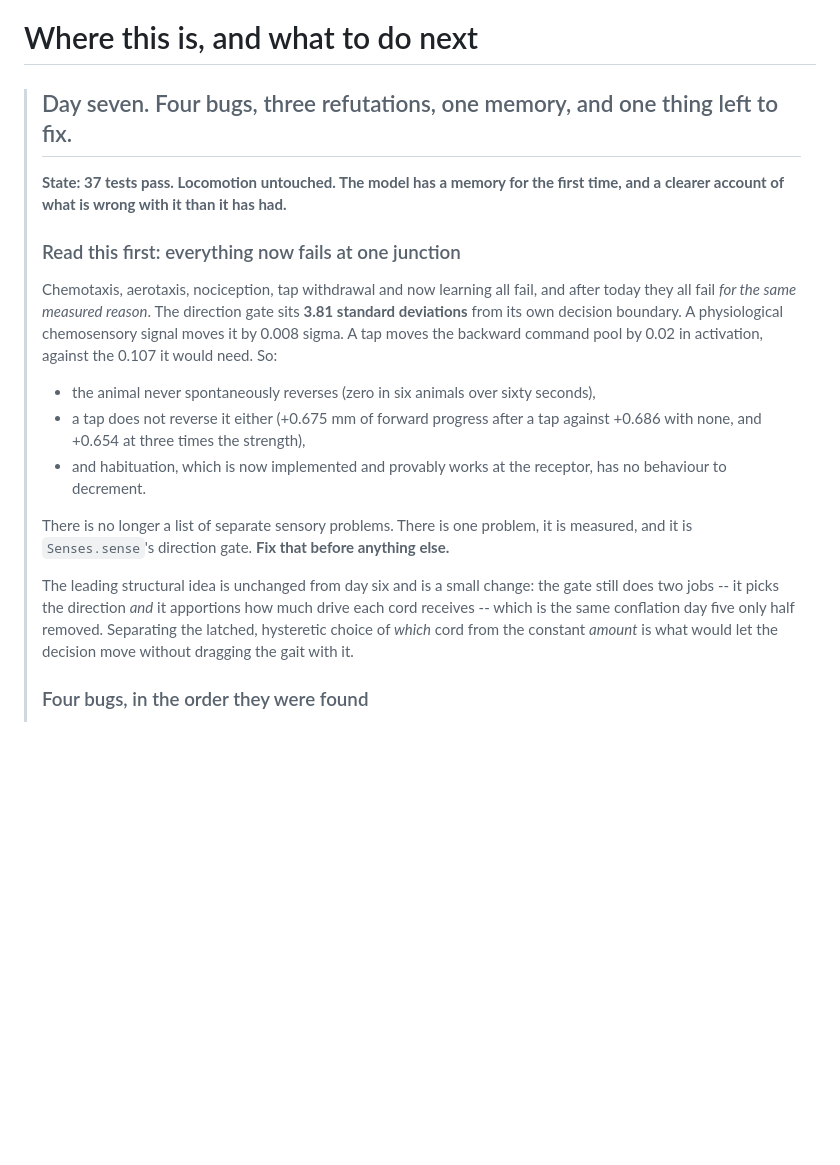
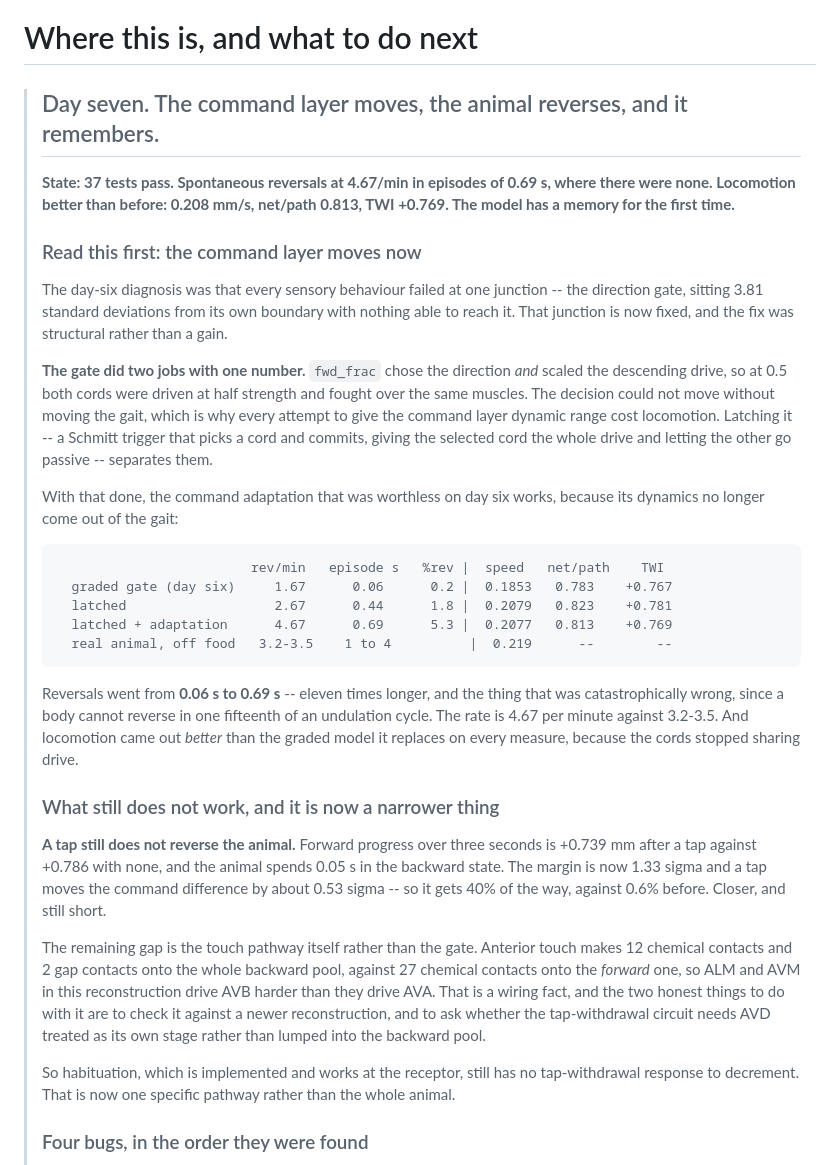
Before and after one commit to YesterdaysLemon/celegans-sim, a Markdown page: NEXT.md, the part around the change. GitHub-like rendering; blank space fills up the shorter version.

Commit message:
Update the record: the animal reverses now, and what is left is narrower
The day-six framing was that every sensory behaviour failed at one junction.
That junction is fixed and the honest statement is smaller: spontaneous
reversals work, at 4.67/min in 0.69 s episodes where there were none, with
locomotion better than before. A tap still does not trigger one, and that is
now a fact about the touch pathway's wiring rather than about the decision.

Co-Authored-By: Claude Opus 5 <noreply@anthropic.com>

````diff
--- a/NEXT.md
+++ b/NEXT.md
@@ -1,32 +1,58 @@
 # Where this is, and what to do next
 
-> ## Day seven. Four bugs, three refutations, one memory, and one thing left to fix.
+> ## Day seven. The command layer moves, the animal reverses, and it remembers.
 >
-> **State: 37 tests pass. Locomotion untouched. The model has a memory for the first time,
-> and a clearer account of what is wrong with it than it has had.**
+> **State: 37 tests pass. Spontaneous reversals at 4.67/min in episodes of 0.69 s, where
+> there were none. Locomotion better than before: 0.208 mm/s, net/path 0.813, TWI +0.769.
+> The model has a memory for the first time.**
 >
-> ### Read this first: everything now fails at one junction
+> ### Read this first: the command layer moves now
 >
-> Chemotaxis, aerotaxis, nociception, tap withdrawal and now learning all fail, and after
-> today they all fail *for the same measured reason*. The direction gate sits **3.81
-> standard deviations** from its own decision boundary. A physiological chemosensory signal
-> moves it by 0.008 sigma. A tap moves the backward command pool by 0.02 in activation,
-> against the 0.107 it would need. So:
+> The day-six diagnosis was that every sensory behaviour failed at one junction -- the
+> direction gate, sitting 3.81 standard deviations from its own boundary with nothing able
+> to reach it. That junction is now fixed, and the fix was structural rather than a gain.
 >
-> * the animal never spontaneously reverses (zero in six animals over sixty seconds),
-> * a tap does not reverse it either (+0.675 mm of forward progress after a tap against
->   +0.686 with none, and +0.654 at three times the strength),
-> * and habituation, which is now implemented and provably works at the receptor, has no
->   behaviour to decrement.
+> **The gate did two jobs with one number.** `fwd_frac` chose the direction *and* scaled
+> the descending drive, so at 0.5 both cords were driven at half strength and fought over
+> the same muscles. The decision could not move without moving the gait, which is why every
+> attempt to give the command layer dynamic range cost locomotion. Latching it -- a Schmitt
+> trigger that picks a cord and commits, giving the selected cord the whole drive and
+> letting the other go passive -- separates them.
 >
-> There is no longer a list of separate sensory problems. There is one problem, it is
-> measured, and it is `Senses.sense`'s direction gate. **Fix that before anything else.**
+> With that done, the command adaptation that was worthless on day six works, because its
+> dynamics no longer come out of the gait:
 >
-> The leading structural idea is unchanged from day six and is a small change: the gate
-> still does two jobs -- it picks the direction *and* it apportions how much drive each
-> cord receives -- which is the same conflation day five only half removed. Separating the
-> latched, hysteretic choice of *which* cord from the constant *amount* is what would let
-> the decision move without dragging the gait with it.
+> ```
+>                          rev/min   episode s   %rev |  speed   net/path    TWI
+>   graded gate (day six)     1.67      0.06      0.2 |  0.1853   0.783    +0.767
+>   latched                   2.67      0.44      1.8 |  0.2079   0.823    +0.781
+>   latched + adaptation      4.67      0.69      5.3 |  0.2077   0.813    +0.769
+>   real animal, off food   3.2-3.5    1 to 4          |  0.219      --        --
+> ```
+>
+> Reversals went from **0.06 s to 0.69 s** -- eleven times longer, and the thing that was
+> catastrophically wrong, since a body cannot reverse in one fifteenth of an undulation
+> cycle. The rate is 4.67 per minute against 3.2-3.5. And locomotion came out *better* than
+> the graded model it replaces on every measure, because the cords stopped sharing drive.
+>
+> ### What still does not work, and it is now a narrower thing
+>
+> **A tap still does not reverse the animal.** Forward progress over three seconds is
+> +0.739 mm after a tap against +0.786 with none, and the animal spends 0.05 s in the
+> backward state. The margin is now 1.33 sigma and a tap moves the command difference by
+> about 0.53 sigma -- so it gets 40% of the way, against 0.6% before. Closer, and still
+> short.
+>
+> The remaining gap is the touch pathway itself rather than the gate. Anterior touch makes
+> 12 chemical contacts and 2 gap contacts onto the whole backward pool, against 27 chemical
+> contacts onto the *forward* one, so ALM and AVM in this reconstruction drive AVB harder
+> than they drive AVA. That is a wiring fact, and the two honest things to do with it are
+> to check it against a newer reconstruction, and to ask whether the tap-withdrawal circuit
+> needs AVD treated as its own stage rather than lumped into the backward pool.
+>
+> So habituation, which is implemented and works at the receptor, still has no
+> tap-withdrawal response to decrement. That is now one specific pathway rather than the
+> whole animal.
 >
 > ### Four bugs, in the order they were found
 >
````
Also changed, not shown: README.md (+15 -23 lines).
